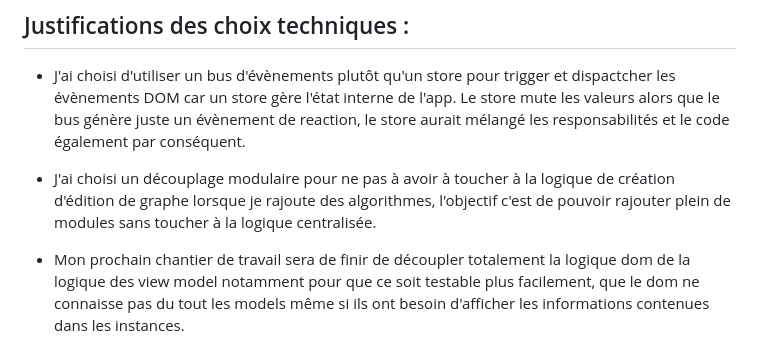
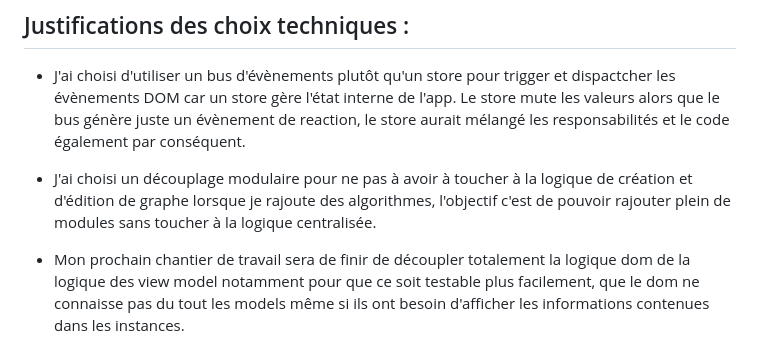
Before and after one commit to Aline86/graph_app, a Markdown page: readme.md, the part around the change. Rendered like a GitHub page.

Commit message:
readme amélioré

```diff
--- a/readme.md
+++ b/readme.md
@@ -83,7 +83,7 @@ GraphAlgorithmModule
 
 - J'ai choisi d'utiliser un bus d'évènements plutôt qu'un store pour trigger et dispactcher les évènements DOM car un store gère l'état interne de l'app. Le store mute les valeurs alors que le bus génère juste un évènement de reaction, le store aurait mélangé les responsabilités et le code également par conséquent.
 
-- J'ai choisi un découplage modulaire pour ne pas à avoir à toucher à la logique de création d'édition de graphe lorsque je rajoute des algorithmes, l'objectif c'est de pouvoir rajouter plein de modules sans toucher à la logique centralisée.
+- J'ai choisi un découplage modulaire pour ne pas à avoir à toucher à la logique de création et d'édition de graphe lorsque je rajoute des algorithmes, l'objectif c'est de pouvoir rajouter plein de modules sans toucher à la logique centralisée.
 
 - Mon prochain chantier de travail sera de finir de découpler totalement la logique dom de la logique des view model notamment pour que ce soit testable plus facilement, que le dom ne connaisse pas du tout les models même si ils ont besoin d'afficher les informations contenues dans les instances.
 
```
